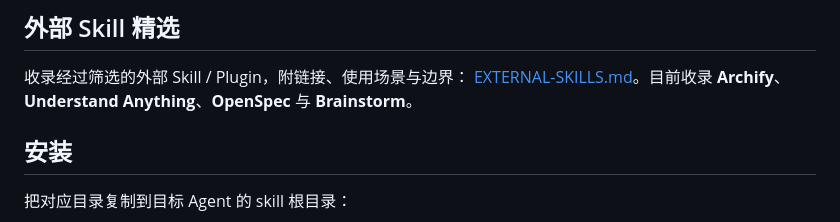
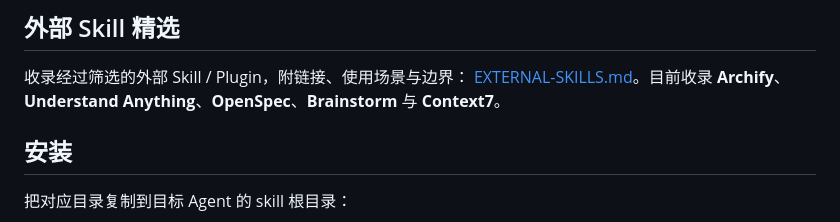
Before and after one commit to stohox/wskillw, a Markdown page: README.zh-CN.md, the part around the change. Drawn GitHub-style.

Commit message:
Add Context7 to external skills catalog

```diff
--- a/README.zh-CN.md
+++ b/README.zh-CN.md
@@ -32,7 +32,7 @@ wskillw/
 
 收录经过筛选的外部 Skill / Plugin，附链接、使用场景与边界：
 [EXTERNAL-SKILLS.md](EXTERNAL-SKILLS.md)。目前收录 **Archify**、
-**Understand Anything**、**OpenSpec** 与 **Brainstorm**。
+**Understand Anything**、**OpenSpec**、**Brainstorm** 与 **Context7**。
 
 ## 安装
 
```
Also changed, not shown: EXTERNAL-SKILLS.md (+82 -2 lines), README.md (+1 -1 lines).
